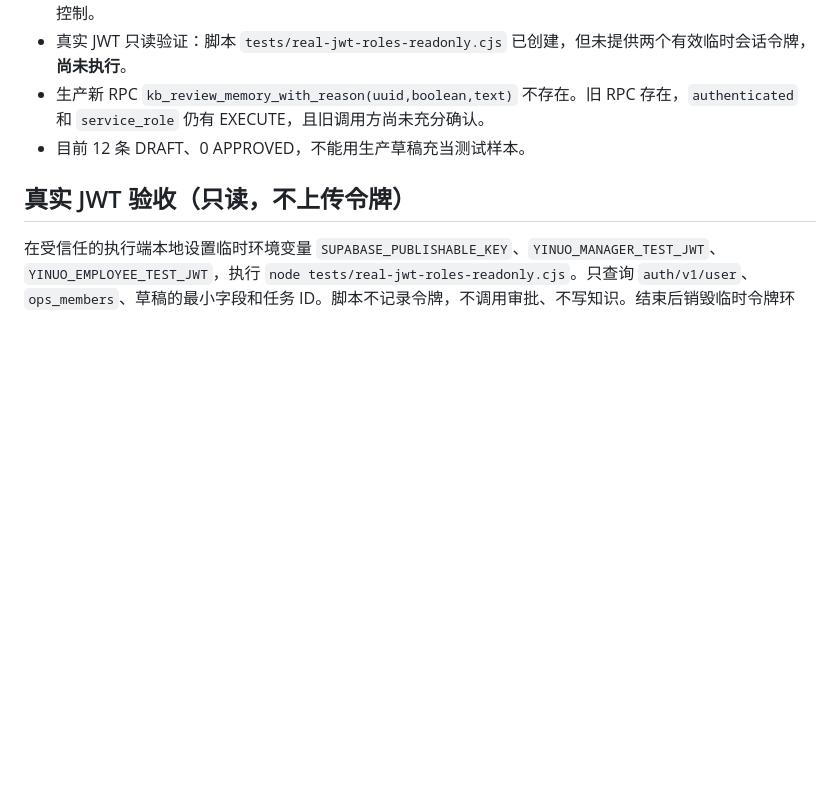
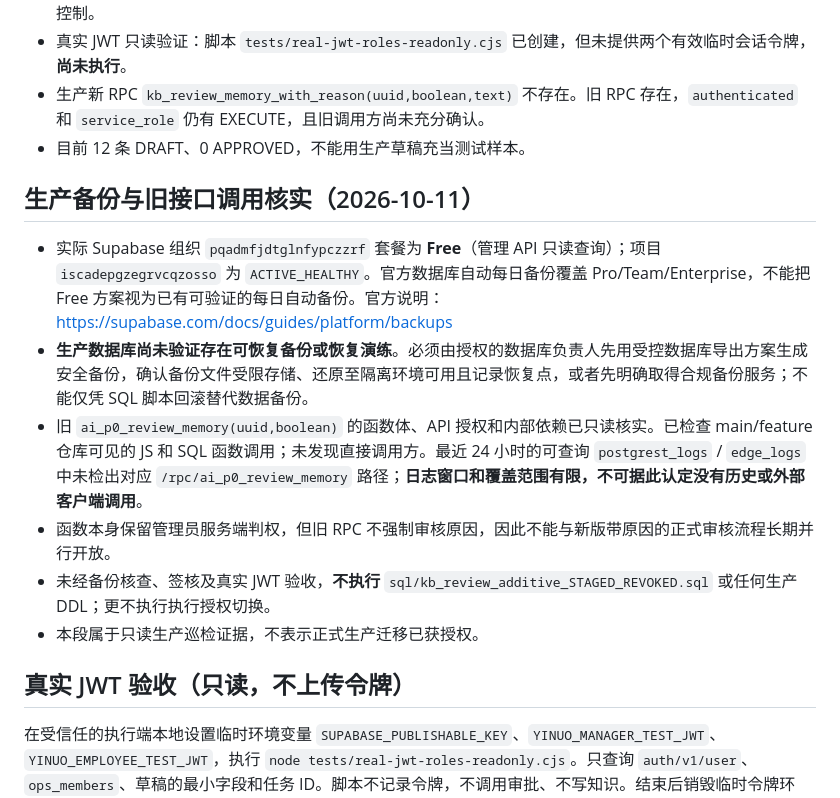
Before and after one commit to xiaobaozhang6566-lang/yinuo-ops-erp, a Markdown page: docs/P0_PRODUCTION_RELEASE_GATE.md, the part around the change. Rendered like a GitHub page; blank space fills up the shorter version.

Commit message:
docs(P0): record Free-tier backup blocker and limited legacy RPC log evidence

```diff
--- a/docs/P0_PRODUCTION_RELEASE_GATE.md
+++ b/docs/P0_PRODUCTION_RELEASE_GATE.md
@@ -10,6 +10,15 @@
 - 真实 JWT 只读验证：脚本 `tests/real-jwt-roles-readonly.cjs` 已创建，但未提供两个有效临时会话令牌，**尚未执行**。
 - 生产新 RPC `kb_review_memory_with_reason(uuid,boolean,text)` 不存在。旧 RPC 存在，`authenticated` 和 `service_role` 仍有 EXECUTE，且旧调用方尚未充分确认。
 - 目前 12 条 DRAFT、0 APPROVED，不能用生产草稿充当测试样本。
+
+## 生产备份与旧接口调用核实（2026-10-11）
+
+- 实际 Supabase 组织 `pqadmfjdtglnfypczzrf` 套餐为 **Free**（管理 API 只读查询）；项目 `iscadepgzegrvcqzosso` 为 `ACTIVE_HEALTHY`。官方数据库自动每日备份覆盖 Pro/Team/Enterprise，不能把 Free 方案视为已有可验证的每日自动备份。官方说明：https://supabase.com/docs/guides/platform/backups
+- **生产数据库尚未验证存在可恢复备份或恢复演练**。必须由授权的数据库负责人先用受控数据库导出方案生成安全备份，确认备份文件受限存储、还原至隔离环境可用且记录恢复点，或者先明确取得合规备份服务；不能仅凭 SQL 脚本回滚替代数据备份。
+- 旧 `ai_p0_review_memory(uuid,boolean)` 的函数体、API 授权和内部依赖已只读核实。已检查 main/feature 仓库可见的 JS 和 SQL 函数调用；未发现直接调用方。最近 24 小时的可查询 `postgrest_logs` / `edge_logs` 中未检出对应 `/rpc/ai_p0_review_memory` 路径；**日志窗口和覆盖范围有限，不可据此认定没有历史或外部客户端调用**。
+- 函数本身保留管理员服务端判权，但旧 RPC 不强制审核原因，因此不能与新版带原因的正式审核流程长期并行开放。
+- 未经备份核查、签核及真实 JWT 验收，**不执行** `sql/kb_review_additive_STAGED_REVOKED.sql` 或任何生产 DDL；更不执行执行授权切换。
+- 本段属于只读生产巡检证据，不表示正式生产迁移已获授权。
 
 ## 真实 JWT 验收（只读，不上传令牌）
 
```
